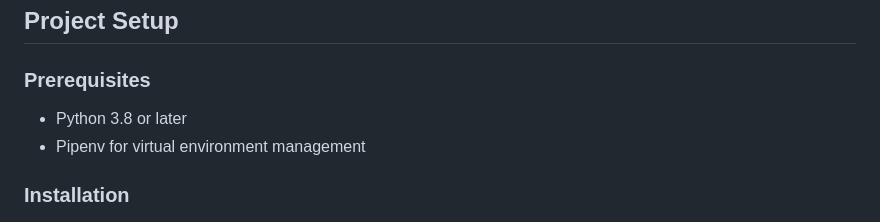
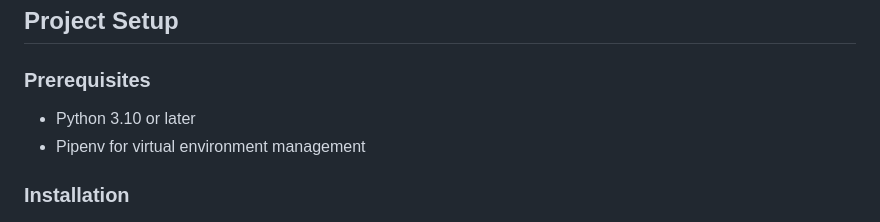
Before and after one commit to Neerazan/student_entry, a Markdown page: README.md, the part around the change. Drawn GitHub-style.

```diff
--- a/README.md
+++ b/README.md
@@ -14,7 +14,7 @@ A Django-based web application for managing student records with integration of
 
 ### Prerequisites
 
-- Python 3.8 or later
+- Python 3.10 or later
 - Pipenv for virtual environment management
 
 ### Installation
```
